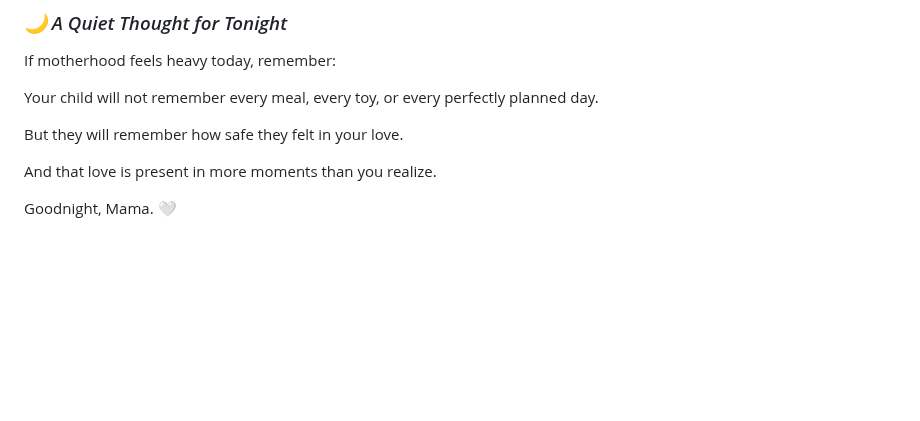
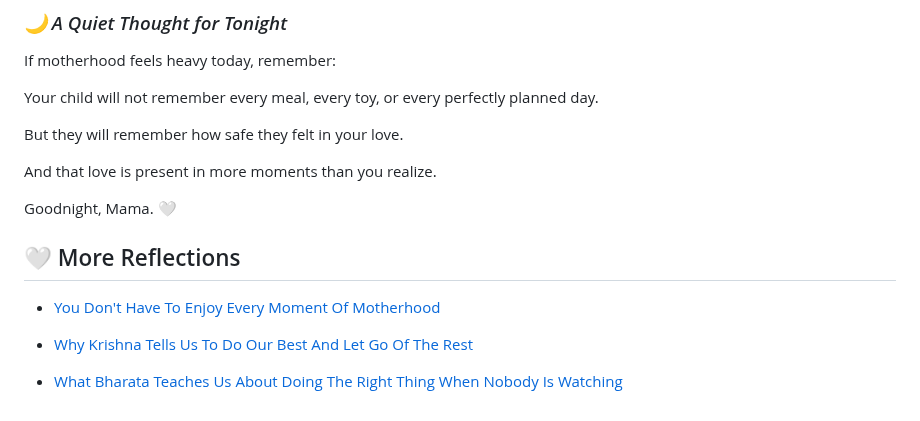
Before and after one commit to pranaliashish/jaanus-amma-thinks-site, a Markdown page: blog/the-day-i-realized-my-child-was-watching-me-more-than-listening-to-me.md, the part around the change. Rendered like a GitHub page; blank space fills up the shorter version.

Commit message:
Update blog/the-day-i-realized-my-child-was-watching-me-more-than-listening-to-me.md (via Pages CMS)

```diff
--- a/blog/the-day-i-realized-my-child-was-watching-me-more-than-listening-to-me.md
+++ b/blog/the-day-i-realized-my-child-was-watching-me-more-than-listening-to-me.md
@@ -148,3 +148,11 @@ And that love is present in more moments than you realize.
 Goodnight, Mama. 🤍
 
 </div>
+
+## 🤍 More Reflections
+
+- [You Don't Have To Enjoy Every Moment Of Motherhood](/blog/story.html?id=you-dont-have-to-enjoy-every-moment-of-motherhood)
+
+- [Why Krishna Tells Us To Do Our Best And Let Go Of The Rest](/blog/story.html?id=why-krishna-tells-us-to-do-our-best-and-let-go-of-the-rest)
+
+- [What Bharata Teaches Us About Doing The Right Thing When Nobody Is Watching](/blog/story.html?id=what-bharata-teaches-us-about-doing-the-right-thing-when-nobody-is-watching)
```
